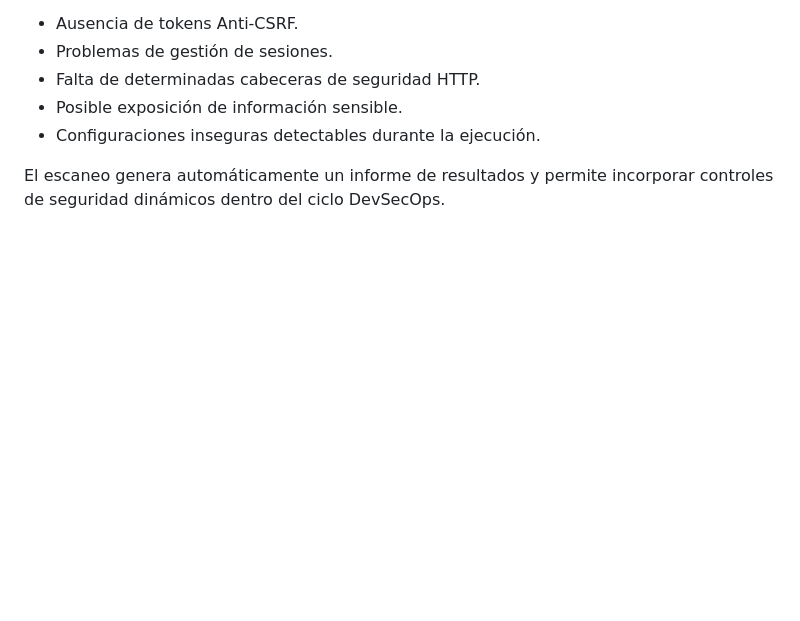
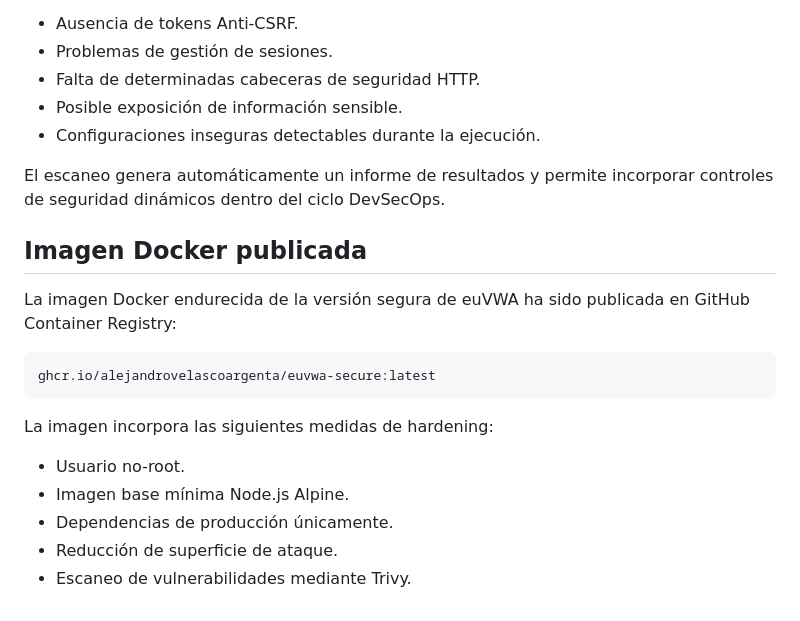
Before and after one commit to AlejandroVelascoArgenta/euVWA, a Markdown page: README.md, the part around the change. Drawn GitHub-style; blank space fills up the shorter version.

Commit message:
Document published Docker image

````diff
--- a/README.md
+++ b/README.md
@@ -1035,3 +1035,20 @@ Durante el análisis se identificaron diversas debilidades de seguridad, entre e
 - Configuraciones inseguras detectables durante la ejecución.
 
 El escaneo genera automáticamente un informe de resultados y permite incorporar controles de seguridad dinámicos dentro del ciclo DevSecOps.
+
+
+## Imagen Docker publicada
+
+La imagen Docker endurecida de la versión segura de euVWA ha sido publicada en GitHub Container Registry:
+
+```text
+ghcr.io/alejandrovelascoargenta/euvwa-secure:latest
+```
+
+La imagen incorpora las siguientes medidas de hardening:
+
+- Usuario no-root.
+- Imagen base mínima Node.js Alpine.
+- Dependencias de producción únicamente.
+- Reducción de superficie de ataque.
+- Escaneo de vulnerabilidades mediante Trivy.
````
